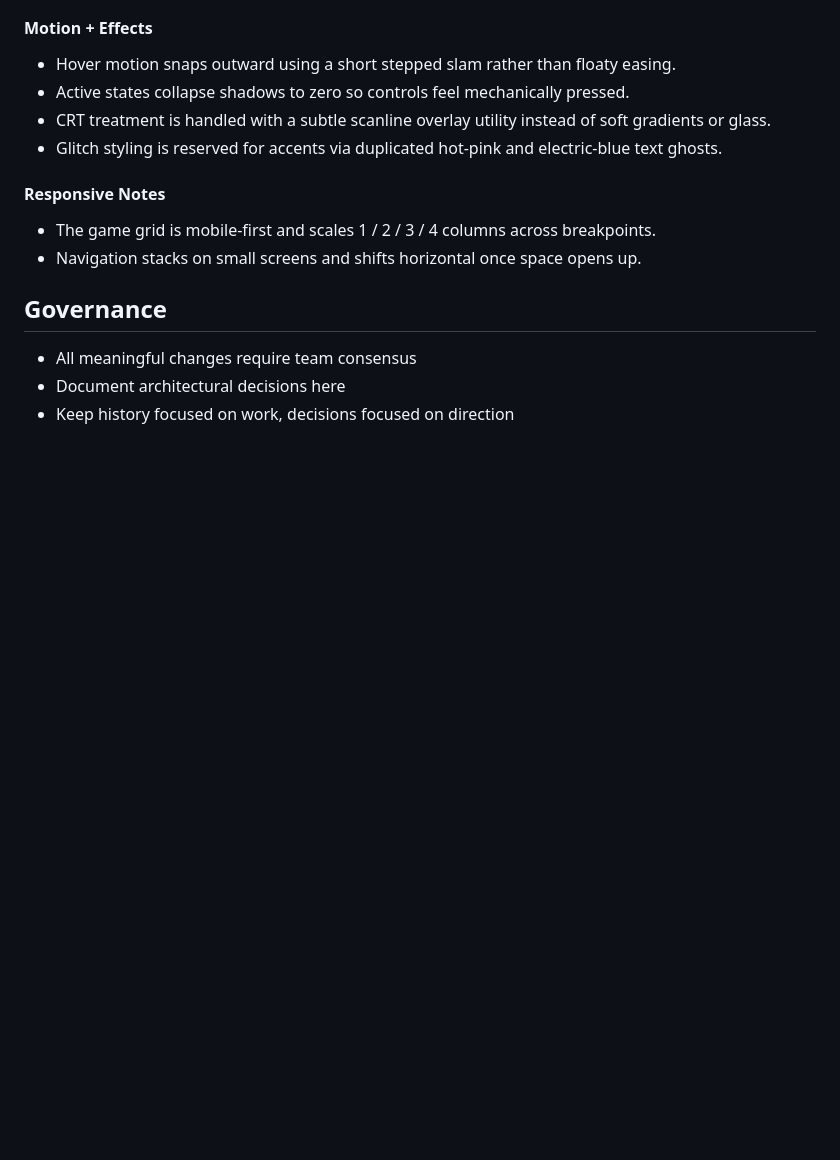
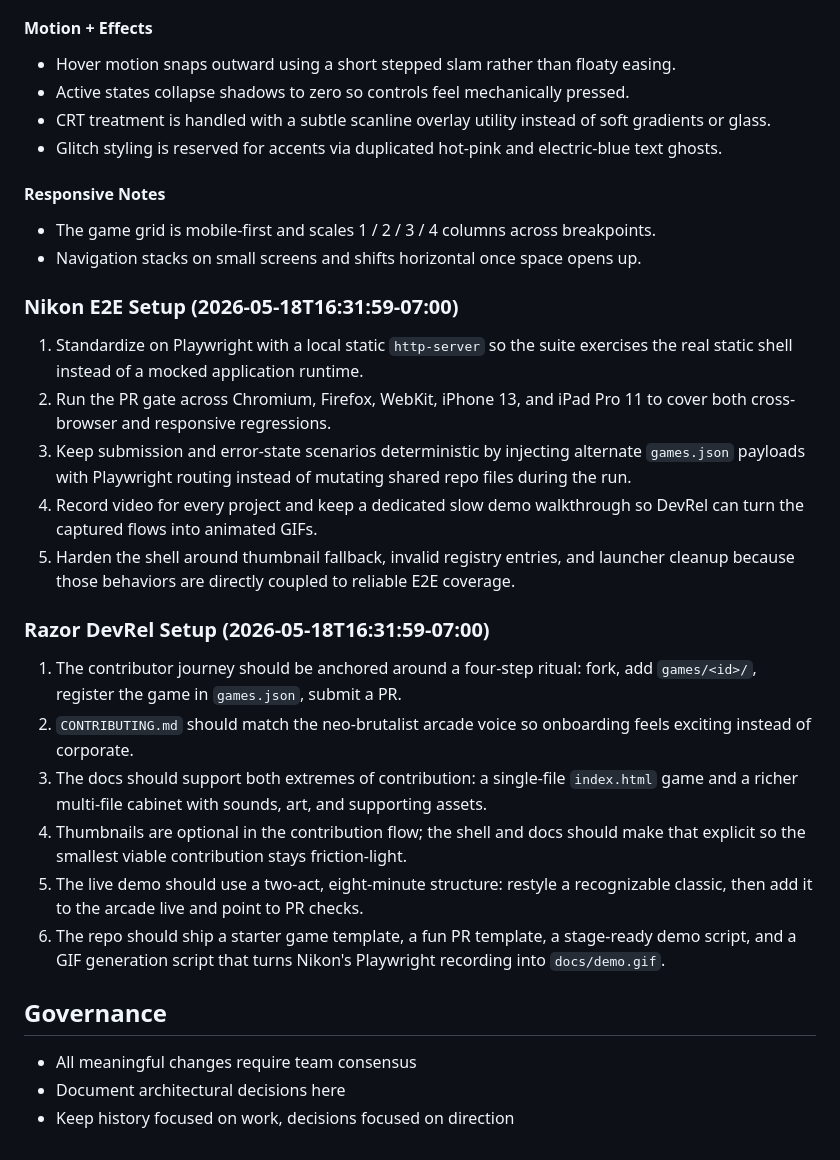
Before and after one commit to bradygaster/brutalgames_online, a Markdown page: .squad/decisions.md, the part around the change. Rendered like a GitHub page; blank space fills up the shorter version.

Commit message:
squad: Scribe post-spawn reconciliation (Nikon, Razor)
- Merged 2 inbox decisions into decisions.md
- Updated Nikon E2E setup decision (Playwright, cross-browser, recordings, demo flow)
- Updated Razor DevRel setup decision (contributor journey, arcade voice, demo structure)
- Generated orchestration logs for both agents (local only)
- Updated Nikon history: E2E integration points with Razor GIF pipeline
- Updated Razor history: awaiting Playwright recordings for demo.gif generation
- All history.md files < 15KB threshold (no summarization needed)

Co-authored-by: Copilot <223556219+Copilot@users.noreply.github.com>

```diff
--- a/.squad/decisions.md
+++ b/.squad/decisions.md
@@ -56,6 +56,23 @@
 - The game grid is mobile-first and scales 1 / 2 / 3 / 4 columns across breakpoints.
 - Navigation stacks on small screens and shifts horizontal once space opens up.
 
+### Nikon E2E Setup (2026-05-18T16:31:59-07:00)
+
+1. Standardize on Playwright with a local static `http-server` so the suite exercises the real static shell instead of a mocked application runtime.
+2. Run the PR gate across Chromium, Firefox, WebKit, iPhone 13, and iPad Pro 11 to cover both cross-browser and responsive regressions.
+3. Keep submission and error-state scenarios deterministic by injecting alternate `games.json` payloads with Playwright routing instead of mutating shared repo files during the run.
+4. Record video for every project and keep a dedicated slow demo walkthrough so DevRel can turn the captured flows into animated GIFs.
+5. Harden the shell around thumbnail fallback, invalid registry entries, and launcher cleanup because those behaviors are directly coupled to reliable E2E coverage.
+
+### Razor DevRel Setup (2026-05-18T16:31:59-07:00)
+
+1. The contributor journey should be anchored around a four-step ritual: fork, add `games/<id>/`, register the game in `games.json`, submit a PR.
+2. `CONTRIBUTING.md` should match the neo-brutalist arcade voice so onboarding feels exciting instead of corporate.
+3. The docs should support both extremes of contribution: a single-file `index.html` game and a richer multi-file cabinet with sounds, art, and supporting assets.
+4. Thumbnails are optional in the contribution flow; the shell and docs should make that explicit so the smallest viable contribution stays friction-light.
+5. The live demo should use a two-act, eight-minute structure: restyle a recognizable classic, then add it to the arcade live and point to PR checks.
+6. The repo should ship a starter game template, a fun PR template, a stage-ready demo script, and a GIF generation script that turns Nikon's Playwright recording into `docs/demo.gif`.
+
 ## Governance
 
 - All meaningful changes require team consensus
```
Also changed, not shown: 2 other files.
